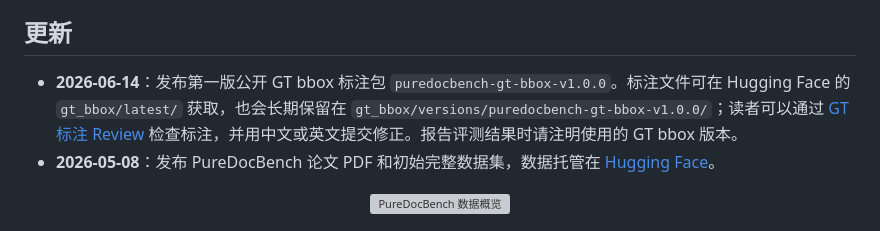
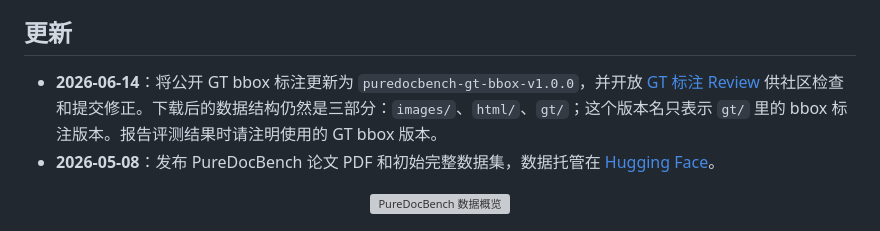
Before and after one commit to zhihengli-casia/PureDocBench, a Markdown page: docs/README_ZH.md, the part around the change. Drawn GitHub-style; grey boxes are pictures that could not be loaded.

Commit message:
Clarify GT bbox data layout

```diff
--- a/docs/README_ZH.md
+++ b/docs/README_ZH.md
@@ -16,7 +16,7 @@ PureDocBench 的文档图像由 HTML/CSS 源文件渲染生成，GT 标注从同
 
 ## 更新
 
-- **2026-06-14**：发布第一版公开 GT bbox 标注包 `puredocbench-gt-bbox-v1.0.0`。标注文件可在 Hugging Face 的 `gt_bbox/latest/` 获取，也会长期保留在 `gt_bbox/versions/puredocbench-gt-bbox-v1.0.0/`；读者可以通过 [GT 标注 Review](ANNOTATION_CORRECTIONS.md) 检查标注，并用中文或英文提交修正。报告评测结果时请注明使用的 GT bbox 版本。
+- **2026-06-14**：将公开 GT bbox 标注更新为 `puredocbench-gt-bbox-v1.0.0`，并开放 [GT 标注 Review](ANNOTATION_CORRECTIONS.md) 供社区检查和提交修正。下载后的数据结构仍然是三部分：`images/`、`html/`、`gt/`；这个版本名只表示 `gt/` 里的 bbox 标注版本。报告评测结果时请注明使用的 GT bbox 版本。
 - **2026-05-08**：发布 PureDocBench 论文 PDF 和初始完整数据集，数据托管在 [Hugging Face](https://huggingface.co/datasets/zhihengli-casia/puredocbench)。
 
 <p align="center">
```
Also changed, not shown: README.md (+1 -1 lines), docs/ANNOTATION_CORRECTIONS.md (+5 -4 lines).
